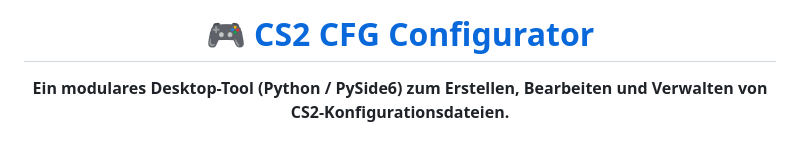
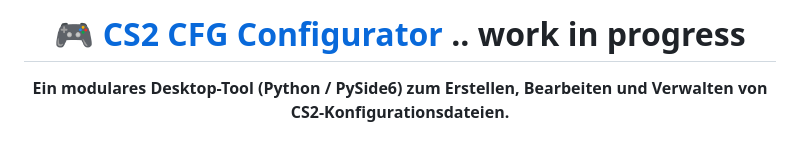
Before and after one commit to vsvito420/cs2-cfg-configurator, a Markdown page: README.md, the part around the change. Drawn GitHub-style.

Commit message:
Update README with work in progress status
Added 'work in progress' note to project title.

```diff
--- a/README.md
+++ b/README.md
@@ -1,6 +1,6 @@
 <div align="center">
 
-# 🎮 [CS2 CFG Configurator](https://vsvito420.github.io/cs2-cfg-configurator/demo/demo.html)
+# 🎮 [CS2 CFG Configurator](https://vsvito420.github.io/cs2-cfg-configurator/demo/demo.html) .. work in progress
 
 **Ein modulares Desktop-Tool (Python / PySide6) zum Erstellen, Bearbeiten und Verwalten von CS2-Konfigurationsdateien.**
 
```
